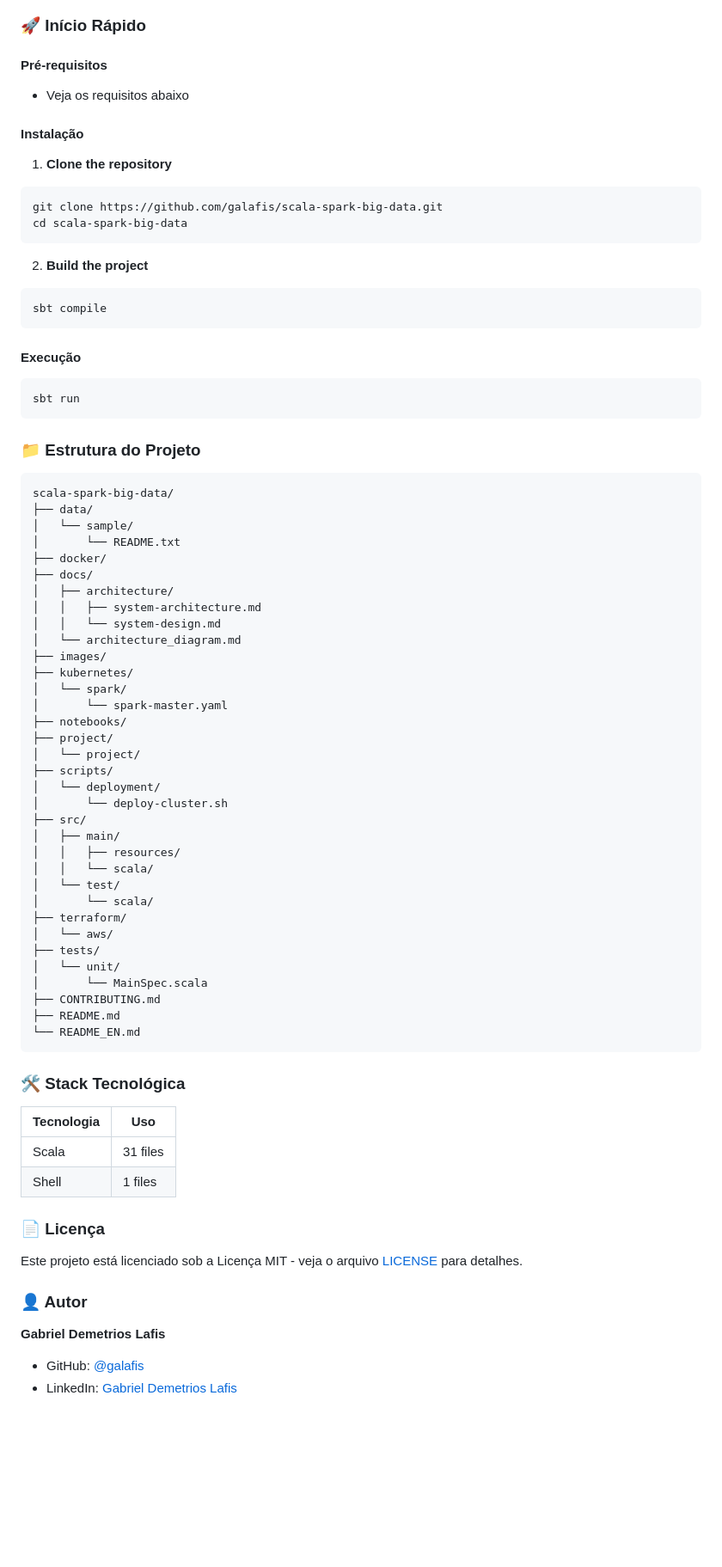
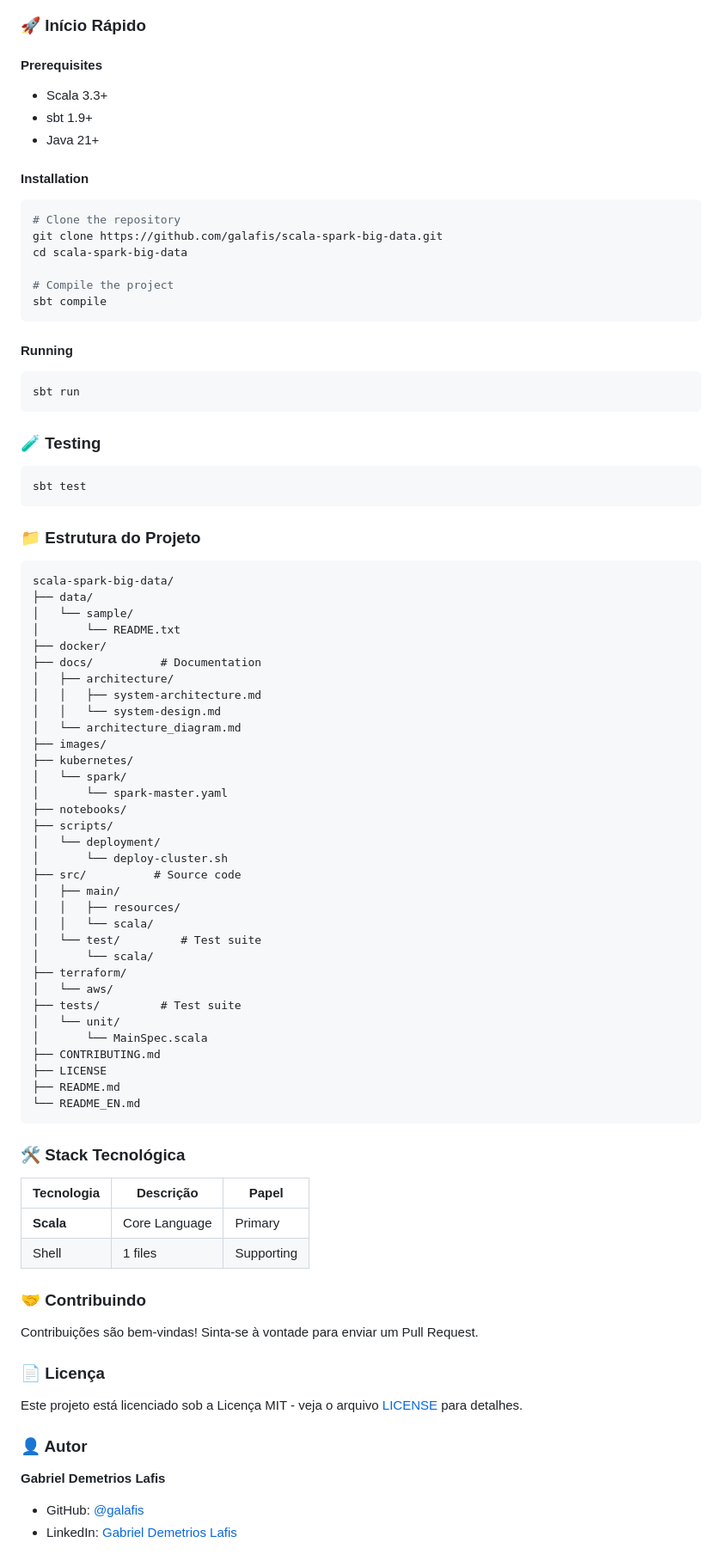
Before and after one commit to galafis/scala-spark-big-data, a Markdown page: README.md, the part around one of its changes. Shown at 86% size. Rendered like a GitHub page; blank space fills up the shorter version.

Commit message:
chore: standardize README, add Dockerfile, LICENSE, .gitignore

````diff
--- a/README.md
+++ b/README.md
@@ -127,31 +189,34 @@ Total de linhas de código: **2,750** em **32** arquivos em **2** linguagens.
 
 ### 🚀 Início Rápido
 
-#### Pré-requisitos
-- Veja os requisitos abaixo
+#### Prerequisites
 
+- Scala 3.3+
+- sbt 1.9+
+- Java 21+
 
-#### Instalação
+#### Installation
 
-1. **Clone the repository**
 ```bash
+# Clone the repository
 git clone https://github.com/galafis/scala-spark-big-data.git
 cd scala-spark-big-data
-```
 
-2. **Build the project**
-```bash
+# Compile the project
 sbt compile
 ```
 
-#### Execução
+#### Running
 
 ```bash
 sbt run
 ```
 
+### 🧪 Testing
 
-
+```bash
+sbt test
+```
 
 ### 📁 Estrutura do Projeto
 
@@ -161,7 +226,7 @@ scala-spark-big-data/
 │   └── sample/
 │       └── README.txt
 ├── docker/
-├── docs/
+├── docs/          # Documentation
 │   ├── architecture/
 │   │   ├── system-architecture.md
 │   │   └── system-design.md
@@ -171,33 +236,36 @@ scala-spark-big-data/
 │   └── spark/
 │       └── spark-master.yaml
 ├── notebooks/
-├── project/
-│   └── project/
 ├── scripts/
 │   └── deployment/
 │       └── deploy-cluster.sh
-├── src/
+├── src/          # Source code
 │   ├── main/
 │   │   ├── resources/
 │   │   └── scala/
-│   └── test/
+│   └── test/         # Test suite
 │       └── scala/
 ├── terraform/
 │   └── aws/
-├── tests/
+├── tests/         # Test suite
 │   └── unit/
 │       └── MainSpec.scala
 ├── CONTRIBUTING.md
+├── LICENSE
 ├── README.md
 └── README_EN.md
 ```
 
 ### 🛠️ Stack Tecnológica
 
-| Tecnologia | Uso |
-|------------|-----|
-| Scala | 31 files |
-| Shell | 1 files |
+| Tecnologia | Descrição | Papel |
+|------------|-----------|-------|
+| **Scala** | Core Language | Primary |
+| Shell | 1 files | Supporting |
+
+### 🤝 Contribuindo
+
+Contribuições são bem-vindas! Sinta-se à vontade para enviar um Pull Request.
 
 ### 📄 Licença
 
@@ -206,6 +274,5 @@ Este projeto está licenciado sob a Licença MIT - veja o arquivo [LICENSE](LICE
 ### 👤 Autor
 
 **Gabriel Demetrios Lafis**
-
 - GitHub: [@galafis](https://github.com/galafis)
 - LinkedIn: [Gabriel Demetrios Lafis](https://linkedin.com/in/gabriel-demetrios-lafis)
````
Also changed, not shown: other parts of README.md (+93 -31 lines).
